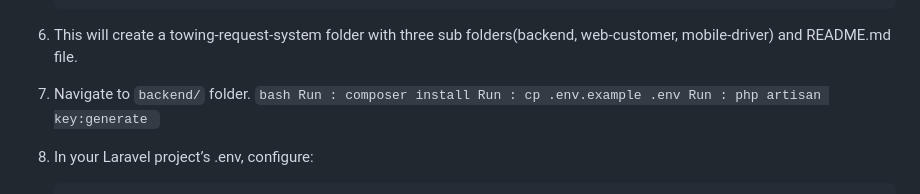
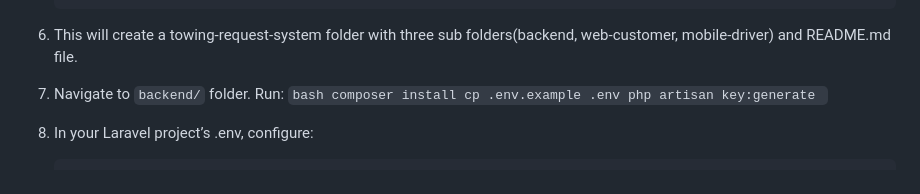
Before and after one commit to mishrasweta-0503/towing-request-system, a Markdown page: README.md, the part around the change. Drawn GitHub-style.

Commit message:
Updated README with more code formatting

````diff
--- a/README.md
+++ b/README.md
@@ -27,11 +27,11 @@ This project implements a basic towing request system with a Laravel 12.20.0 +
     ```bash
     git clone https://github.com/mishrasweta-0503/towing-request-system.git
 6. This will create a towing-request-system folder with three sub folders(backend, web-customer, mobile-driver) and README.md file.
-7. Navigate to `backend/` folder.
+7. Navigate to `backend/` folder. Run:
         ```bash
-        Run : composer install
-        Run : cp .env.example .env
-        Run : php artisan key:generate
+        composer install
+        cp .env.example .env
+        php artisan key:generate
         ```
 8. In your Laravel project’s .env, configure:
     ```env
````
